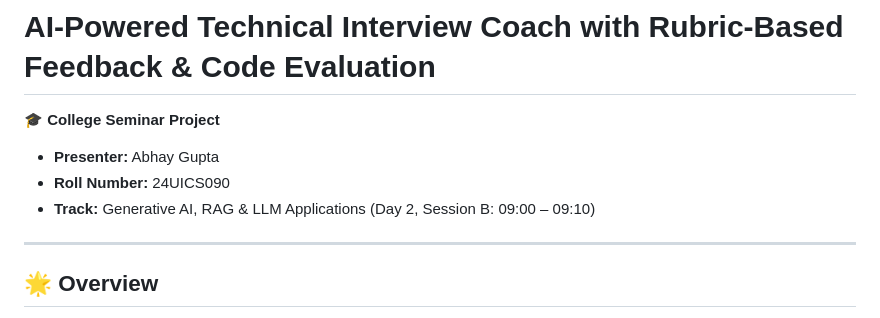
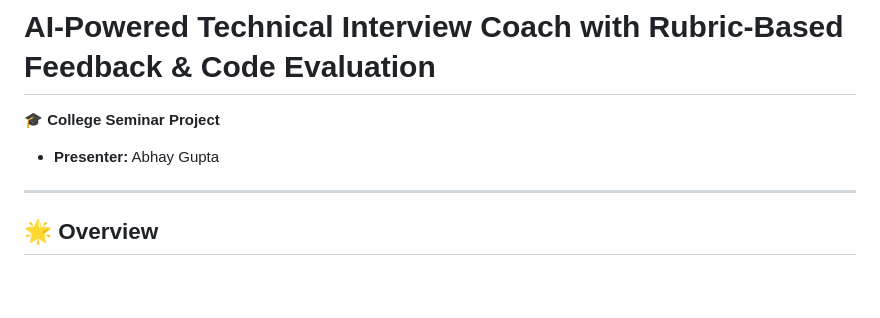
Before and after one commit to AbhayXplorer/ai-interview-coach, a Markdown page: README.md, the part around the change. Rendered like a GitHub page; blank space fills up the shorter version.

```diff
--- a/README.md
+++ b/README.md
@@ -2,8 +2,6 @@
 
 🎓 **College Seminar Project**
 - **Presenter:** Abhay Gupta
-- **Roll Number:** 24UICS090
-- **Track:** Generative AI, RAG & LLM Applications (Day 2, Session B: 09:00 – 09:10)
 
 ---
 
```
